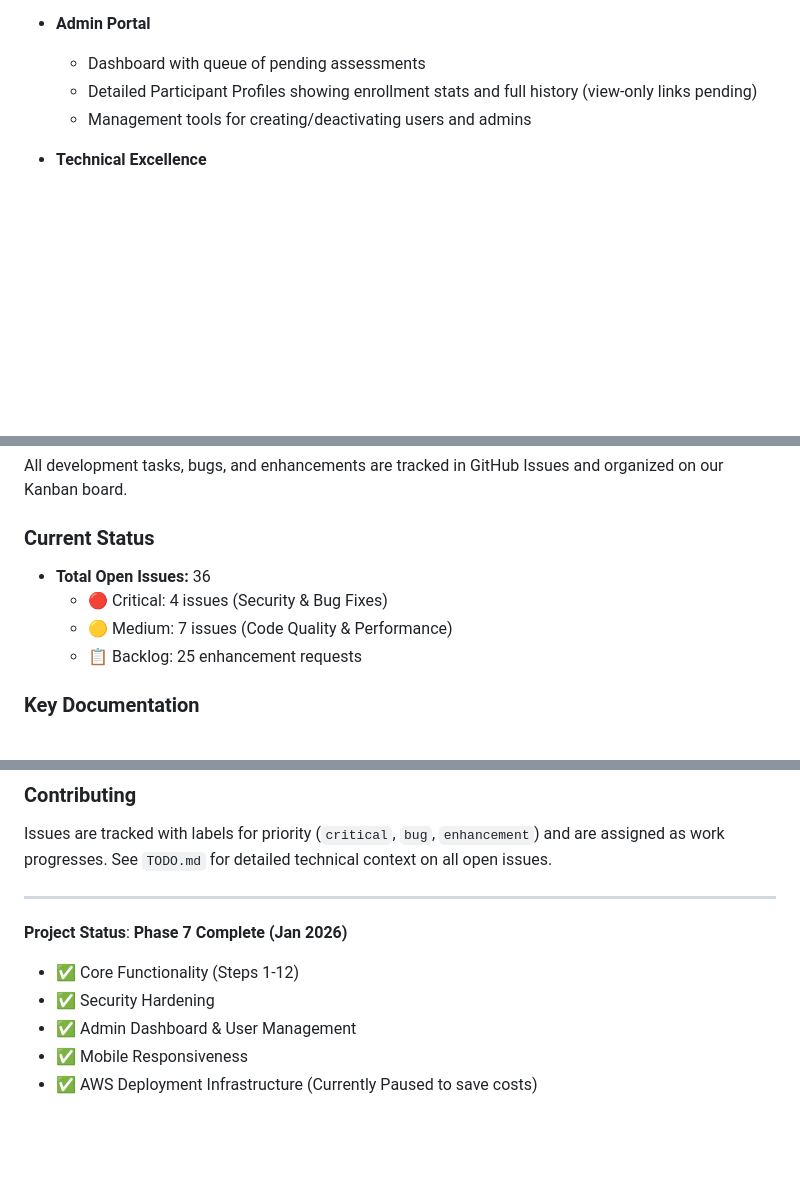
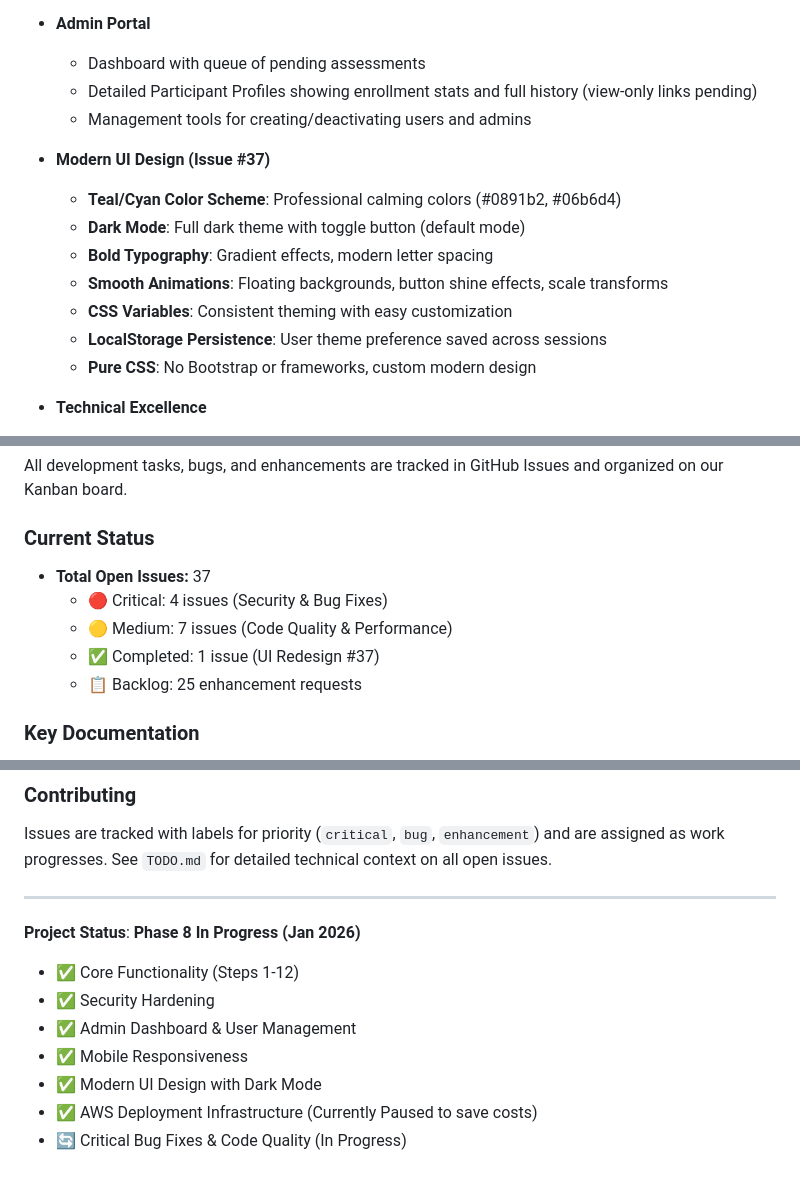
Before and after one commit to timLP79/cbt12, a Markdown page: README.md, 3 parts joined by grey strips. Rendered like a GitHub page; blank space fills up the shorter version.

```diff
--- a/README.md
+++ b/README.md
@@ -91,6 +91,15 @@ cbt-assessment/
   - Detailed Participant Profiles showing enrollment stats and full history (view-only links pending)
   - Management tools for creating/deactivating users and admins
 
+- **Modern UI Design (Issue #37)**
+  - **Teal/Cyan Color Scheme**: Professional calming colors (#0891b2, #06b6d4)
+  - **Dark Mode**: Full dark theme with toggle button (default mode)
+  - **Bold Typography**: Gradient effects, modern letter spacing
+  - **Smooth Animations**: Floating backgrounds, button shine effects, scale transforms
+  - **CSS Variables**: Consistent theming with easy customization
+  - **LocalStorage Persistence**: User theme preference saved across sessions
+  - **Pure CSS**: No Bootstrap or frameworks, custom modern design
+
 - **Technical Excellence**
   - **Mobile Responsive**: Fully optimized for phones and tablets
   - **Security**: CSRF protection, Rate Limiting (login routes only), **Strict State ID Validation**, Input Validation, Secure Headers
@@ -162,9 +171,10 @@ See `DEPLOYMENT.md` for detailed instructions on deploying to production with RD
 All development tasks, bugs, and enhancements are tracked in GitHub Issues and organized on our Kanban board.
 
 ### Current Status
-- **Total Open Issues:** 36
+- **Total Open Issues:** 37
   - 🔴 Critical: 4 issues (Security & Bug Fixes)
   - 🟡 Medium: 7 issues (Code Quality & Performance)
+  - ✅ Completed: 1 issue (UI Redesign #37)
   - 📋 Backlog: 25 enhancement requests
 
 ### Key Documentation
@@ -177,9 +187,11 @@ Issues are tracked with labels for priority (`critical`, `bug`, `enhancement`) a
 
 ---
 
-**Project Status**: **Phase 7 Complete (Jan 2026)**
+**Project Status**: **Phase 8 In Progress (Jan 2026)**
 - ✅ Core Functionality (Steps 1-12)
 - ✅ Security Hardening
 - ✅ Admin Dashboard & User Management
 - ✅ Mobile Responsiveness
+- ✅ Modern UI Design with Dark Mode
 - ✅ AWS Deployment Infrastructure (Currently Paused to save costs)
+- 🔄 Critical Bug Fixes & Code Quality (In Progress)
```
Also changed, not shown: Documentation/SESSION_2026-01-17.md (+64 -1 lines), TODO.md (+13 -1 lines).
